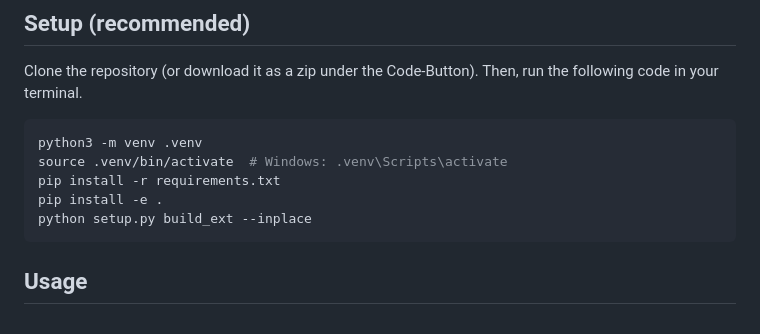
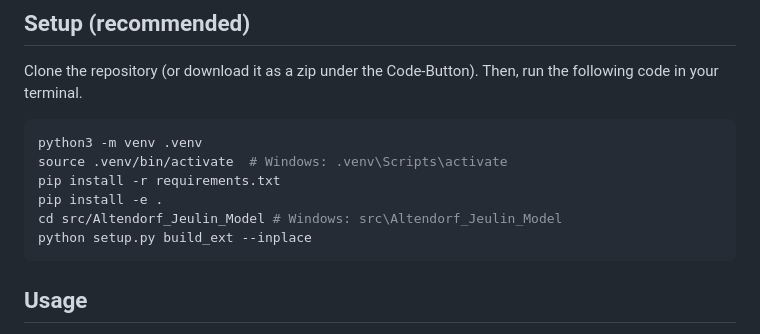
Before and after one commit to sostmann/Altendorf-Jeulin-Model, a Markdown page: README.md, the part around the change. Drawn GitHub-style.

Commit message:
update explanation of installation

````diff
--- a/README.md
+++ b/README.md
@@ -26,6 +26,7 @@ python3 -m venv .venv
 source .venv/bin/activate  # Windows: .venv\Scripts\activate
 pip install -r requirements.txt
 pip install -e .
+cd src/Altendorf_Jeulin_Model # Windows: src\Altendorf_Jeulin_Model
 python setup.py build_ext --inplace
 ```
 ## Usage
````
